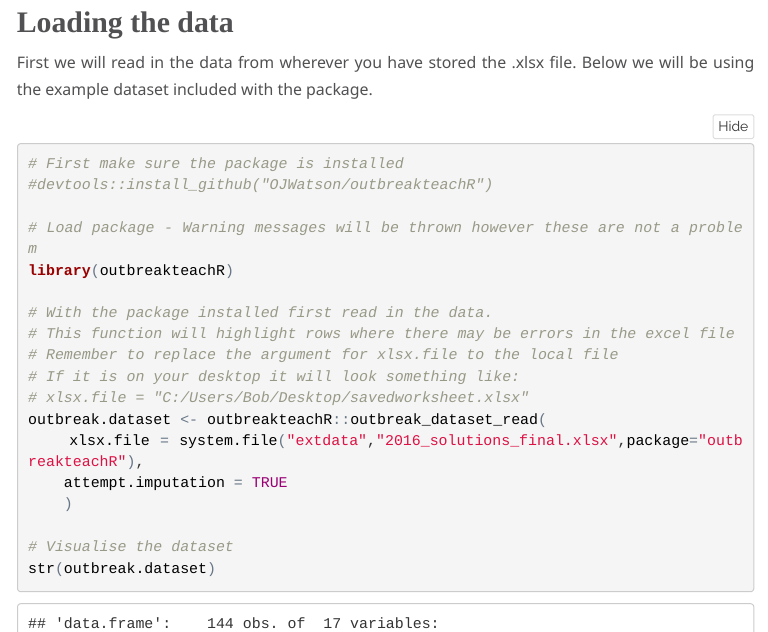
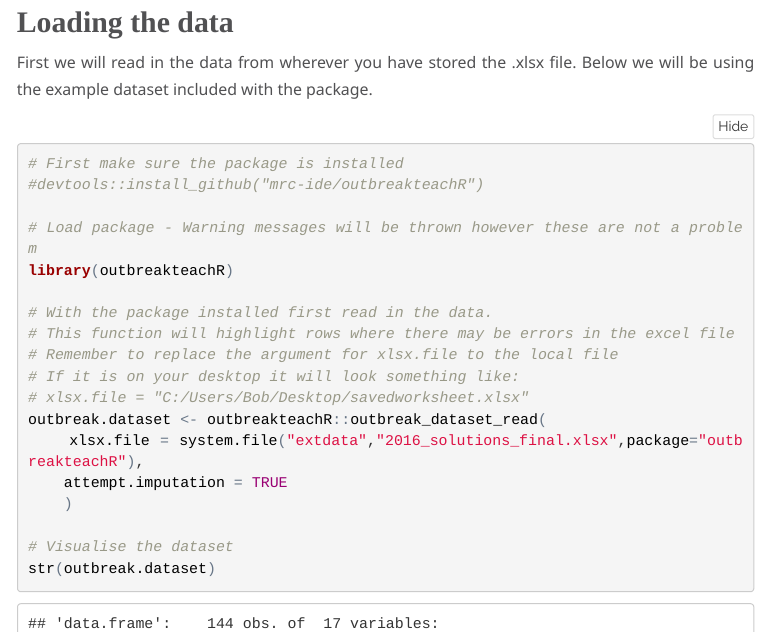
Before and after one commit to mrc-ide/outbreakteachR, an R Markdown document (tutorials/outbreakteachR-package-tutorial.Rmd): the page in a window 1100 px wide, from 470 px down. The pictures show the output file tutorials/outbreakteachR-package-tutorial.html that the author committed with the source, opened offline; menus at the side of the page are left out.

Commit message:
mrc switch overs

````diff
--- a/tutorials/outbreakteachR-package-tutorial.Rmd
+++ b/tutorials/outbreakteachR-package-tutorial.Rmd
@@ -33,7 +33,7 @@ we will be using the example dataset included with the package.
 ```{r Loading the data, include=TRUE, message = FALSE, warning = FALSE}
 
 # First make sure the package is installed
-#devtools::install_github("OJWatson/outbreakteachR")
+devtools::install_github("mrc-ide/outbreakteachR")
 
 # Load package - Warning messages will be thrown however these are not a problem
 library(outbreakteachR)
````
Also changed, not shown: README.md, tutorials/outbreakteachR-package-tutorial.html.
